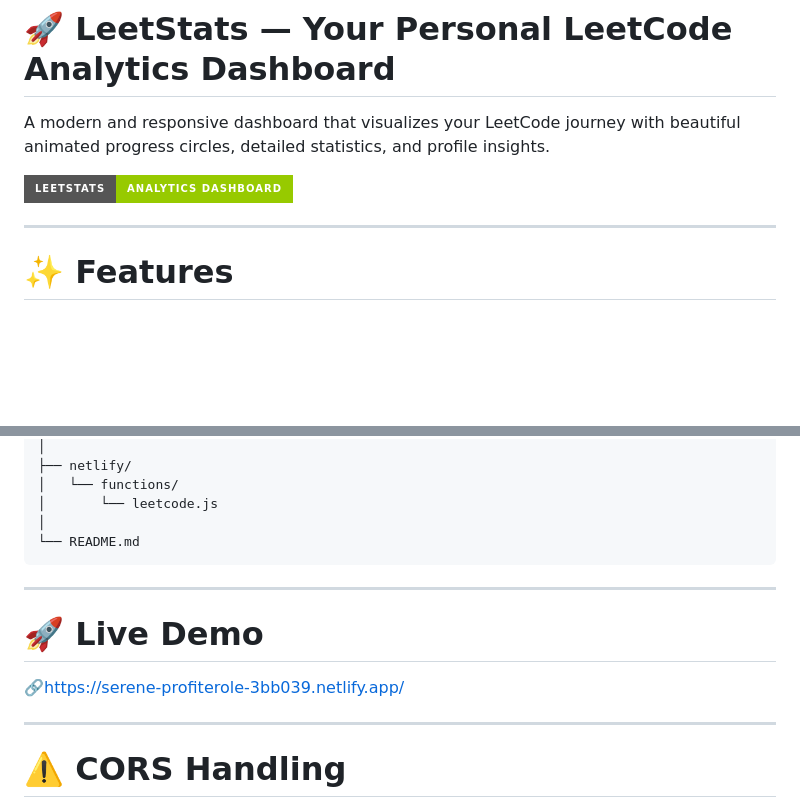
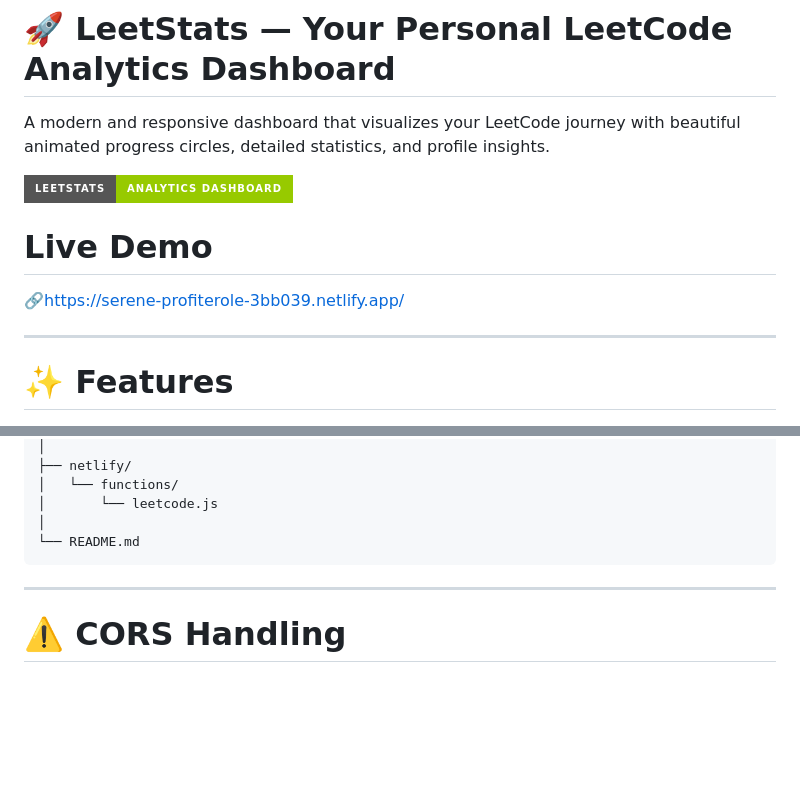
Before and after one commit to Sam-X-code/LeetStats, a Markdown page: README.md, 2 parts joined by grey strips. GitHub-like rendering; badges without logos; blank space fills up the shorter version.

```diff
--- a/README.md
+++ b/README.md
@@ -3,6 +3,9 @@
 A modern and responsive dashboard that visualizes your LeetCode journey with beautiful animated progress circles, detailed statistics, and profile insights.
 
 ![LeetStats Banner](https://img.shields.io/badge/LeetStats-Analytics%20Dashboard-green?style=for-the-badge)
+
+#  Live Demo
+🔗https://serene-profiterole-3bb039.netlify.app/
 
 ---
 
@@ -140,12 +143,6 @@ LeetStats/
 
 ---
 
-# 🚀 Live Demo
-
-🔗https://serene-profiterole-3bb039.netlify.app/
-
----
-
 # ⚠️ CORS Handling
 
 Direct frontend requests to LeetCode are blocked due to CORS restrictions.
```
